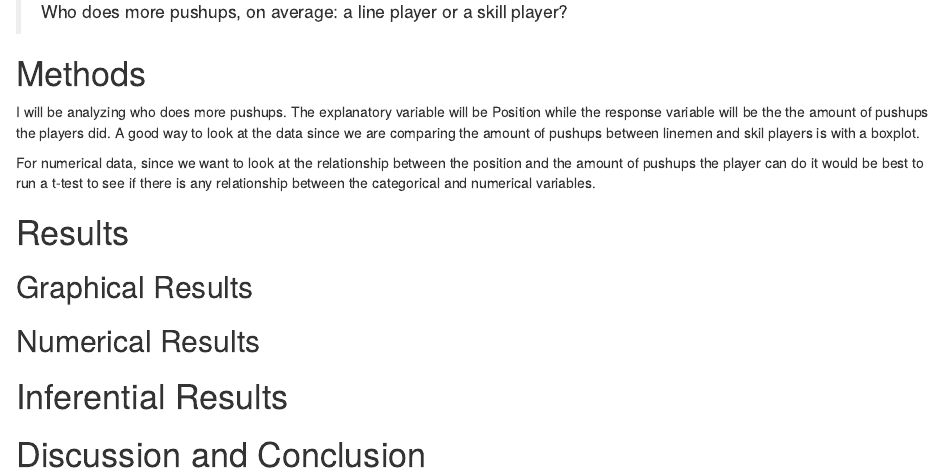
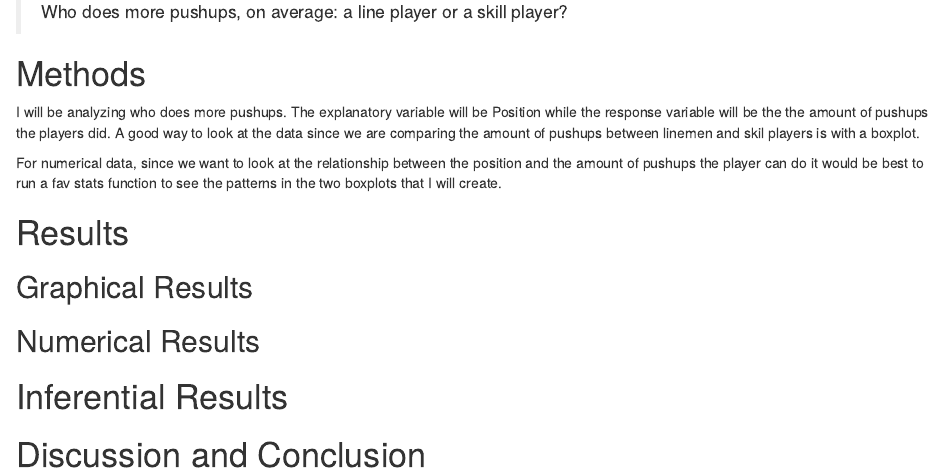
Before and after one commit to catsim3121/DAR-Who-does-more-pushups, an R Markdown document (DAR-Patterns in data.Rmd): the page in a window 1100 px wide, from 470 px down. Rendered offline with R 4.5, knitr and Pandoc, with nearby package versions.

Commit message:
methods 2

```diff
--- a/DAR-Patterns in data.Rmd
+++ b/DAR-Patterns in data.Rmd
@@ -36,7 +36,7 @@ Our Research Question is:
 
 I will be analyzing who does more pushups. The explanatory variable will be Position while the response variable will be the the amount of pushups the players did. A good way to look at the data since we are comparing the amount of pushups between linemen and skil players is with a boxplot.
 
-For numerical data, since we want to look at the relationship between the position and the amount of pushups the player can do it would be best to run a t-test to see if there is any relationship between the categorical and numerical variables.
+For numerical data, since we want to look at the relationship between the position and the amount of pushups the player can do it would be best to run a fav stats function to see the patterns in the two boxplots that I will create.
 
 
 # Results
```
